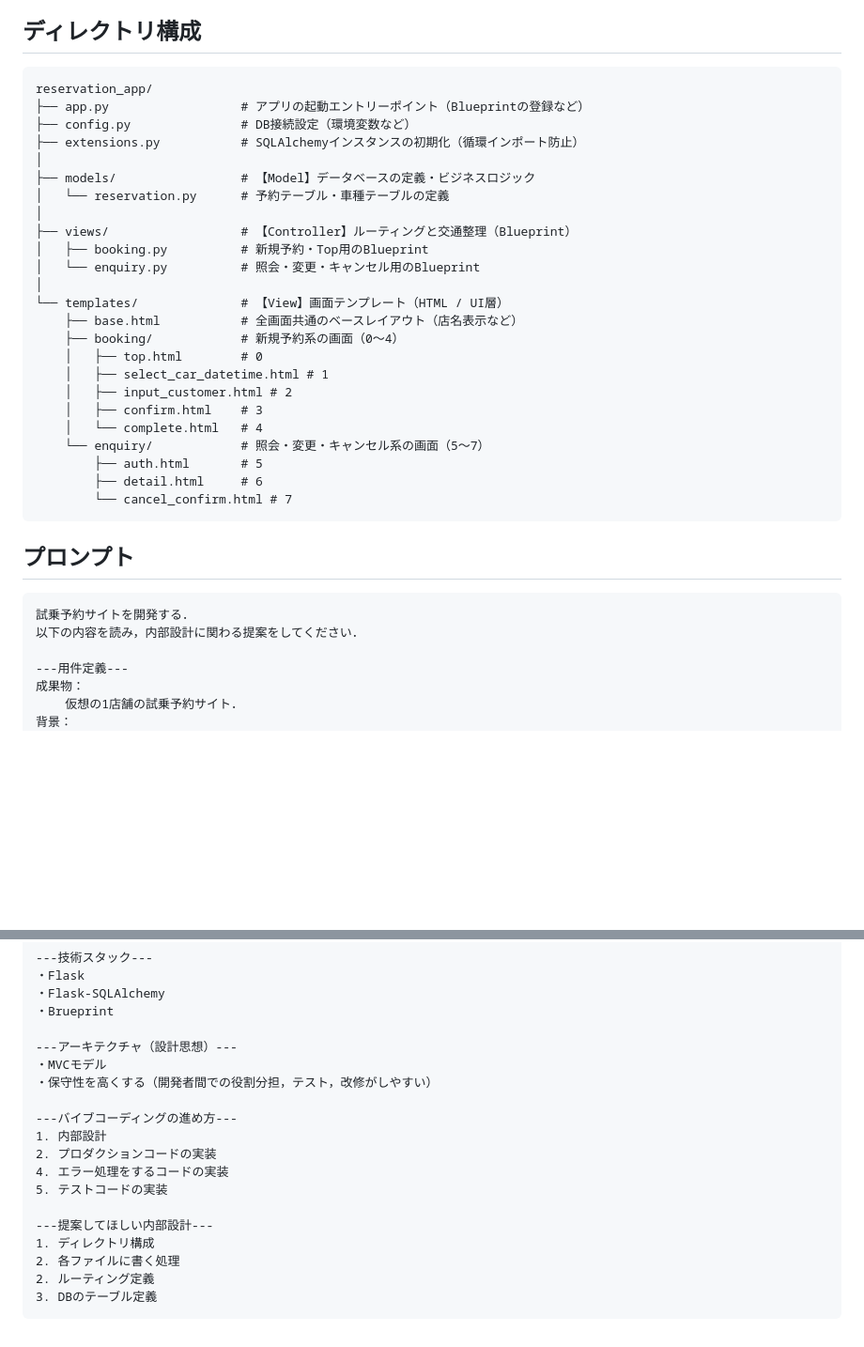
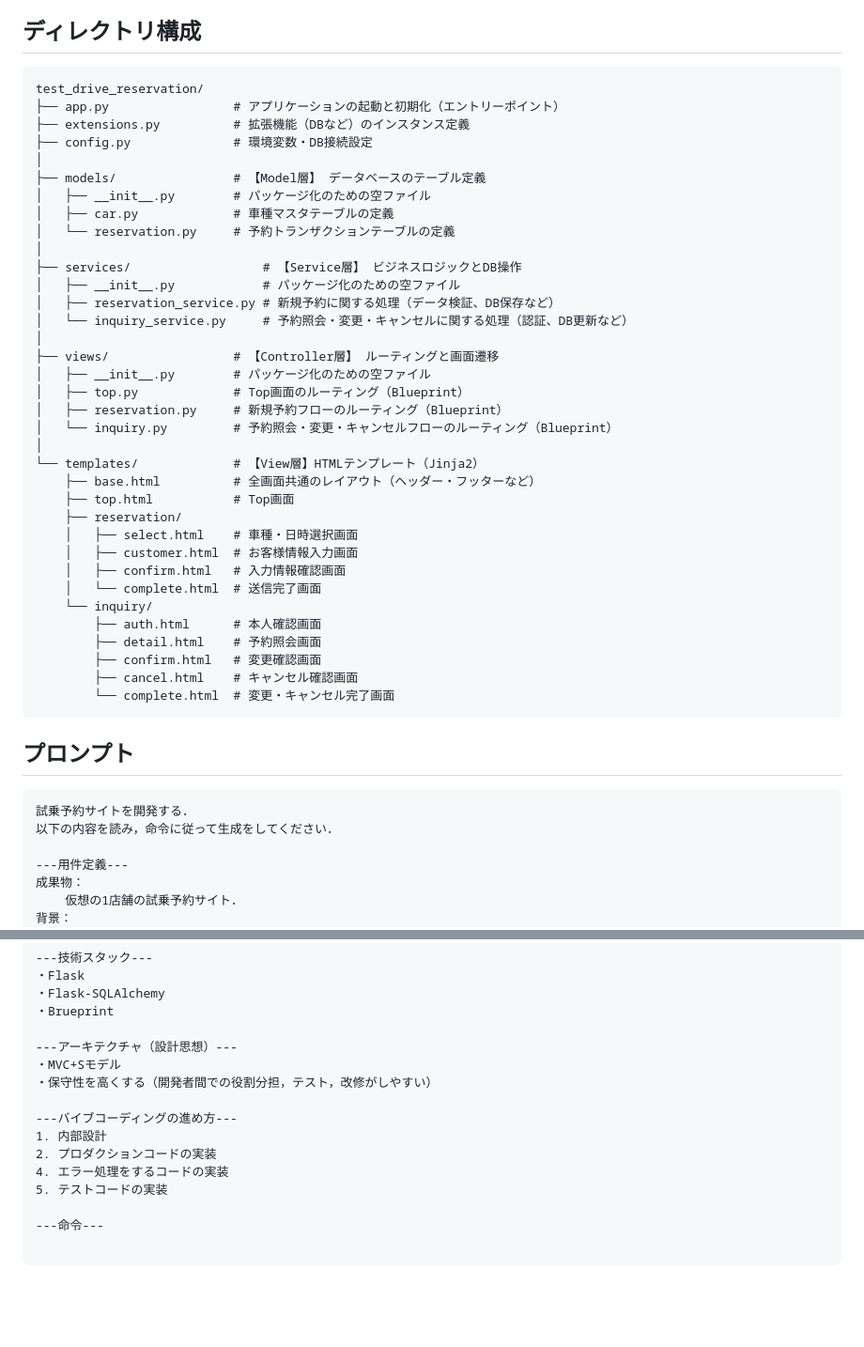
Before and after one commit to RioRioWeb/aaaaaa, a Markdown page: README.md, 2 parts joined by grey strips. Shown at 94% size. Drawn GitHub-style; blank space fills up the shorter version.

Commit message:
docs: READMEの更新

````diff
--- a/README.md
+++ b/README.md
@@ -21,37 +21,48 @@ CTRL+Cでサーバを終了
 
 ## ディレクトリ構成
 ```text
-reservation_app/
-├── app.py                  # アプリの起動エントリーポイント（Blueprintの登録など）
-├── config.py               # DB接続設定（環境変数など）
-├── extensions.py           # SQLAlchemyインスタンスの初期化（循環インポート防止）
+test_drive_reservation/
+├── app.py                 # アプリケーションの起動と初期化（エントリーポイント）
+├── extensions.py          # 拡張機能（DBなど）のインスタンス定義
+├── config.py              # 環境変数・DB接続設定
 │
-├── models/                 # 【Model】データベースの定義・ビジネスロジック
-│   └── reservation.py      # 予約テーブル・車種テーブルの定義
+├── models/                # 【Model層】 データベースのテーブル定義
+│   ├── __init__.py        # パッケージ化のための空ファイル
+│   ├── car.py             # 車種マスタテーブルの定義
+│   └── reservation.py     # 予約トランザクションテーブルの定義
 │
-├── views/                  # 【Controller】ルーティングと交通整理（Blueprint）
-│   ├── booking.py          # 新規予約・Top用のBlueprint
-│   └── enquiry.py          # 照会・変更・キャンセル用のBlueprint
+├── services/                  # 【Service層】 ビジネスロジックとDB操作
+│   ├── __init__.py            # パッケージ化のための空ファイル
+│   ├── reservation_service.py # 新規予約に関する処理（データ検証、DB保存など）
+│   └── inquiry_service.py     # 予約照会・変更・キャンセルに関する処理（認証、DB更新など）
 │
-└── templates/              # 【View】画面テンプレート（HTML / UI層）
-    ├── base.html           # 全画面共通のベースレイアウト（店名表示など）
-    ├── booking/            # 新規予約系の画面（0〜4）
-    │   ├── top.html        # 0
-    │   ├── select_car_datetime.html # 1
-    │   ├── input_customer.html # 2
-    │   ├── confirm.html    # 3
-    │   └── complete.html   # 4
-    └── enquiry/            # 照会・変更・キャンセル系の画面（5〜7）
-        ├── auth.html       # 5
-        ├── detail.html     # 6
-        └── cancel_confirm.html # 7
+├── views/                 # 【Controller層】 ルーティングと画面遷移
+│   ├── __init__.py        # パッケージ化のための空ファイル
+│   ├── top.py             # Top画面のルーティング（Blueprint）
+│   ├── reservation.py     # 新規予約フローのルーティング（Blueprint）
+│   └── inquiry.py         # 予約照会・変更・キャンセルフローのルーティング（Blueprint）
+│
+└── templates/             # 【View層】HTMLテンプレート（Jinja2）
+    ├── base.html          # 全画面共通のレイアウト（ヘッダー・フッターなど）
+    ├── top.html           # Top画面
+    ├── reservation/
+    │   ├── select.html    # 車種・日時選択画面
+    │   ├── customer.html  # お客様情報入力画面
+    │   ├── confirm.html   # 入力情報確認画面
+    │   └── complete.html  # 送信完了画面
+    └── inquiry/
+        ├── auth.html      # 本人確認画面
+        ├── detail.html    # 予約照会画面
+        ├── confirm.html   # 変更確認画面
+        ├── cancel.html    # キャンセル確認画面
+        └── complete.html  # 変更・キャンセル完了画面
 ```
 
 ## プロンプト
 
 ```text
 試乗予約サイトを開発する．
-以下の内容を読み，内部設計に関わる提案をしてください．
+以下の内容を読み，命令に従って生成をしてください．
 
 ---用件定義---
 成果物：
@@ -129,7 +140,7 @@ reservation_app/
 ・Brueprint
 
 ---アーキテクチャ（設計思想）---
-・MVCモデル
+・MVC+Sモデル
 ・保守性を高くする（開発者間での役割分担，テスト，改修がしやすい）
 
 ---バイブコーディングの進め方---
@@ -138,9 +149,6 @@ reservation_app/
 4. エラー処理をするコードの実装
 5. テストコードの実装
 
----提案してほしい内部設計---
-1. ディレクトリ構成
-2. 各ファイルに書く処理
-2. ルーティング定義
-3. DBのテーブル定義
+---命令---
+
 ```
````
